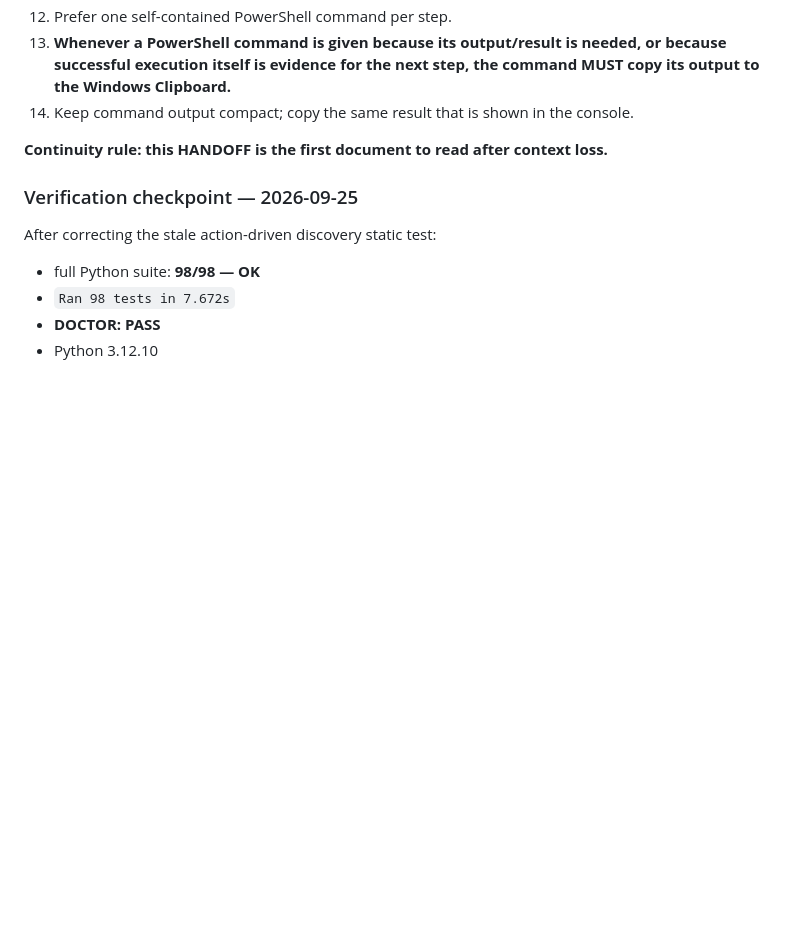
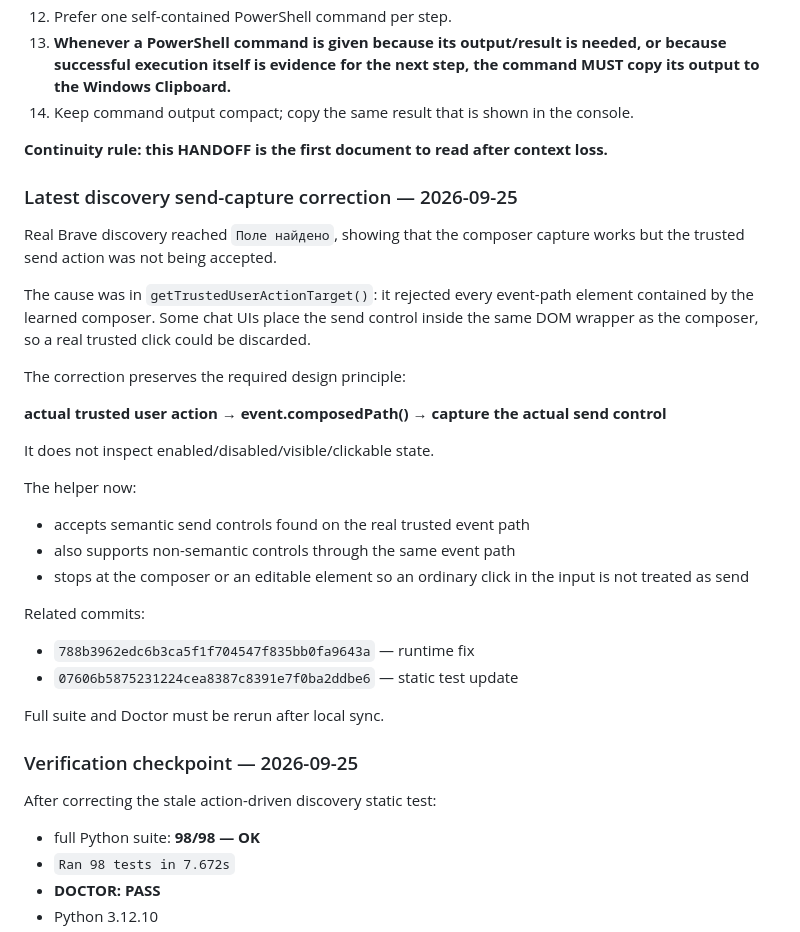
Before and after one commit to familiyaandrey292-sudo/Agent_ChatAi, a Markdown page: HANDOFF.md, the part around the change. Rendered like a GitHub page; blank space fills up the shorter version.

Commit message:
Record discovery send-capture correction

```diff
--- a/HANDOFF.md
+++ b/HANDOFF.md
@@ -865,6 +865,29 @@ No backend redesign is needed unless a concrete browser E2E failure proves a ser
 **Continuity rule: this HANDOFF is the first document to read after context loss.**
 
 
+### Latest discovery send-capture correction — 2026-09-25
+
+Real Brave discovery reached `Поле найдено`, showing that the composer capture works but the trusted send action was not being accepted.
+
+The cause was in `getTrustedUserActionTarget()`: it rejected every event-path element contained by the learned composer. Some chat UIs place the send control inside the same DOM wrapper as the composer, so a real trusted click could be discarded.
+
+The correction preserves the required design principle:
+
+**actual trusted user action → event.composedPath() → capture the actual send control**
+
+It does not inspect enabled/disabled/visible/clickable state.
+
+The helper now:
+- accepts semantic send controls found on the real trusted event path
+- also supports non-semantic controls through the same event path
+- stops at the composer or an editable element so an ordinary click in the input is not treated as send
+
+Related commits:
+- `788b3962edc6b3ca5f1f704547f835bb0fa9643a` — runtime fix
+- `07606b5875231224cea8387c8391e7f0ba2ddbe6` — static test update
+
+Full suite and Doctor must be rerun after local sync.
+
 ### Verification checkpoint — 2026-09-25
 
 After correcting the stale action-driven discovery static test:
```
